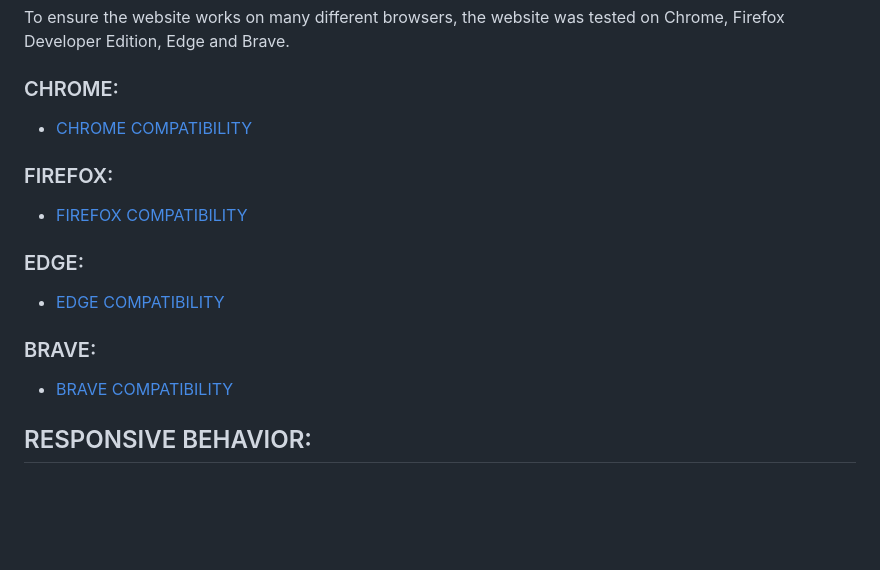
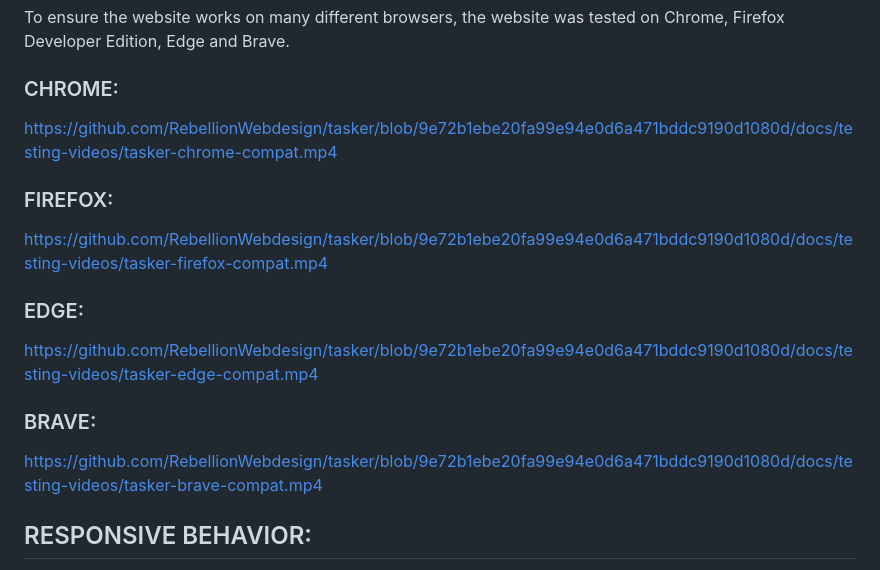
Before and after one commit to RebellionWebdesign/tasker, a Markdown page: TESTING.MD, the part around the change. GitHub-like rendering; blank space fills up the shorter version.

Commit message:
Change masked links to plain links

```diff
--- a/TESTING.MD
+++ b/TESTING.MD
@@ -6,19 +6,19 @@ To ensure the website works on many different browsers, the website was tested o
 
 ### CHROME:
 
-- [CHROME COMPATIBILITY](https://github.com/RebellionWebdesign/tasker/blob/9e72b1ebe20fa99e94e0d6a471bddc9190d1080d/docs/testing-videos/tasker-chrome-compat.mp4)
+https://github.com/RebellionWebdesign/tasker/blob/9e72b1ebe20fa99e94e0d6a471bddc9190d1080d/docs/testing-videos/tasker-chrome-compat.mp4
 
 ### FIREFOX:
 
-- [FIREFOX COMPATIBILITY](https://github.com/RebellionWebdesign/tasker/blob/9e72b1ebe20fa99e94e0d6a471bddc9190d1080d/docs/testing-videos/tasker-firefox-compat.mp4)
+https://github.com/RebellionWebdesign/tasker/blob/9e72b1ebe20fa99e94e0d6a471bddc9190d1080d/docs/testing-videos/tasker-firefox-compat.mp4
 
 ### EDGE:
 
-- [EDGE COMPATIBILITY](https://github.com/RebellionWebdesign/tasker/blob/9e72b1ebe20fa99e94e0d6a471bddc9190d1080d/docs/testing-videos/tasker-edge-compat.mp4)
+https://github.com/RebellionWebdesign/tasker/blob/9e72b1ebe20fa99e94e0d6a471bddc9190d1080d/docs/testing-videos/tasker-edge-compat.mp4
 
 ### BRAVE:
 
-- [BRAVE COMPATIBILITY](https://github.com/RebellionWebdesign/tasker/blob/9e72b1ebe20fa99e94e0d6a471bddc9190d1080d/docs/testing-videos/tasker-brave-compat.mp4)
+https://github.com/RebellionWebdesign/tasker/blob/9e72b1ebe20fa99e94e0d6a471bddc9190d1080d/docs/testing-videos/tasker-brave-compat.mp4
 
 ## RESPONSIVE BEHAVIOR:
 
```
